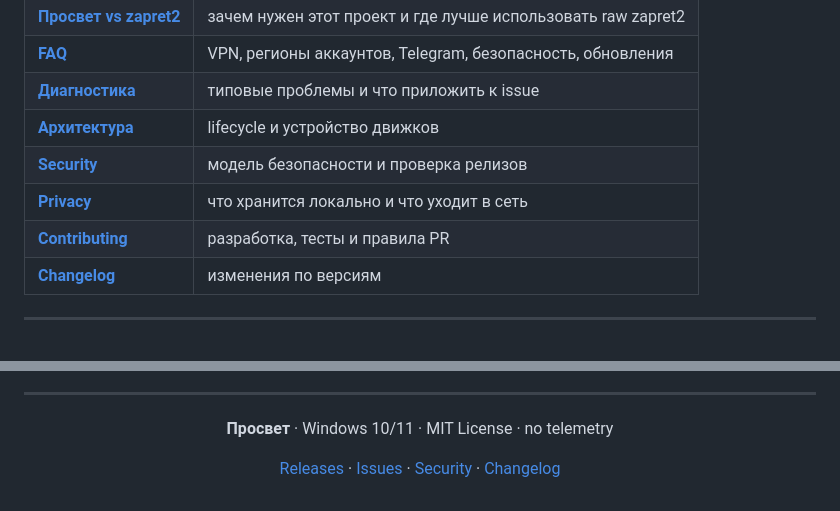
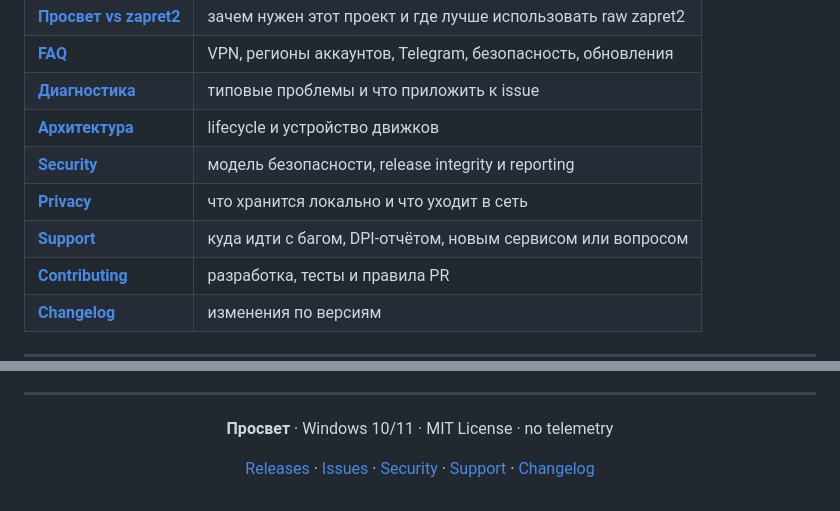
Before and after one commit to levvs-one/zapret2, a Markdown page: README.md, 2 parts joined by grey strips. GitHub-like rendering; blank space fills up the shorter version.

Commit message:
Connect product landing page to support flow

```diff
--- a/README.md
+++ b/README.md
@@ -199,8 +200,9 @@ Release workflow публикует:
 | **[FAQ](docs/faq.md)** | VPN, регионы аккаунтов, Telegram, безопасность, обновления |
 | **[Диагностика](docs/troubleshooting.md)** | типовые проблемы и что приложить к issue |
 | **[Архитектура](docs/architecture.md)** | lifecycle и устройство движков |
-| **[Security](SECURITY.md)** | модель безопасности и проверка релизов |
+| **[Security](SECURITY.md)** | модель безопасности, release integrity и reporting |
 | **[Privacy](PRIVACY.md)** | что хранится локально и что уходит в сеть |
+| **[Support](SUPPORT.md)** | куда идти с багом, DPI-отчётом, новым сервисом или вопросом |
 | **[Contributing](CONTRIBUTING.md)** | разработка, тесты и правила PR |
 | **[Changelog](CHANGELOG.md)** | изменения по версиям |
 
@@ -252,6 +254,7 @@ flutter build windows --release
 [Releases](https://github.com/levvs-one/zapret2/releases/latest) ·
 [Issues](https://github.com/levvs-one/zapret2/issues) ·
 [Security](SECURITY.md) ·
+[Support](SUPPORT.md) ·
 [Changelog](CHANGELOG.md)
 
 </div>
```
Also changed, not shown: other parts of README.md (+2 -1 lines).
